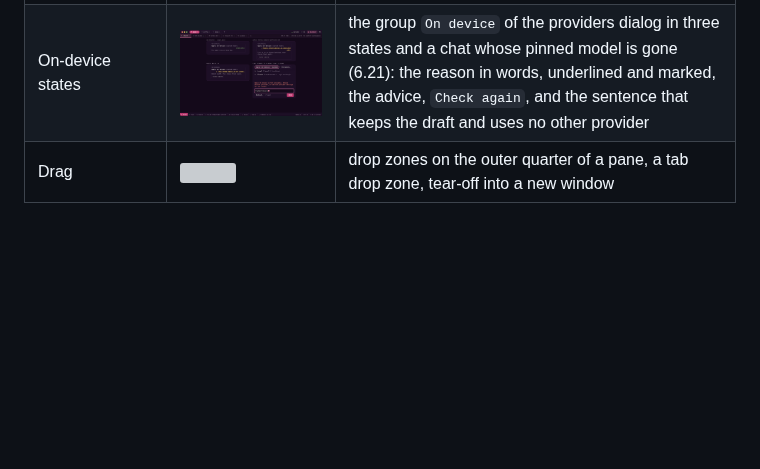
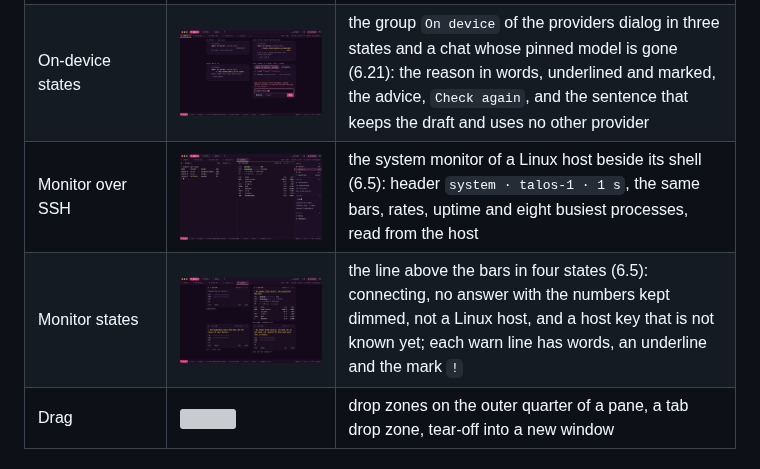
Before and after one commit to holzcloud/holzWave, a Markdown page: docs/design.md, the part around one of its changes. Rendered like a GitHub page; pictures changed too: docs/design/monitor-ssh-states.png (added), docs/design/monitor-ssh.png (added); blank space fills up the shorter version; grey boxes are pictures that could not be loaded.

```diff
--- a/docs/design.md
+++ b/docs/design.md
@@ -239,6 +239,8 @@ Each view is a state of the same window. Overlays use the 24 px radius and the s
 | wsh ai states | ![](design/ai-wsh-states.png) | the card in four states (6.20): asking for a cloud provider, asking for a model on this computer, after `Send once`, and after a refusal from holzWave with a second request waiting |
 | On-device model | ![](design/ai-device.png) | the chat on a Mac with Apple Intelligence (6.21): the picker with the on-device row chosen, the bar naming `Apple on-device · system` with no arrow and no host, and the place chip `on device` |
 | On-device states | ![](design/ai-device-states.png) | the group `On device` of the providers dialog in three states and a chat whose pinned model is gone (6.21): the reason in words, underlined and marked, the advice, `Check again`, and the sentence that keeps the draft and uses no other provider |
+| Monitor over SSH | ![](design/monitor-ssh.png) | the system monitor of a Linux host beside its shell (6.5): header `system · talos-1 · 1 s`, the same bars, rates, uptime and eight busiest processes, read from the host |
+| Monitor states | ![](design/monitor-ssh-states.png) | the line above the bars in four states (6.5): connecting, no answer with the numbers kept dimmed, not a Linux host, and a host key that is not known yet; each warn line has words, an underline and the mark `!` |
 | Drag | ![](design/drag.png) | drop zones on the outer quarter of a pane, a tab drop zone, tear-off into a new window |
 
 ### 6.4 Shortcuts view
```
Also changed, not shown: other parts of docs/design.md (+4 -0 lines), 2 other files.
